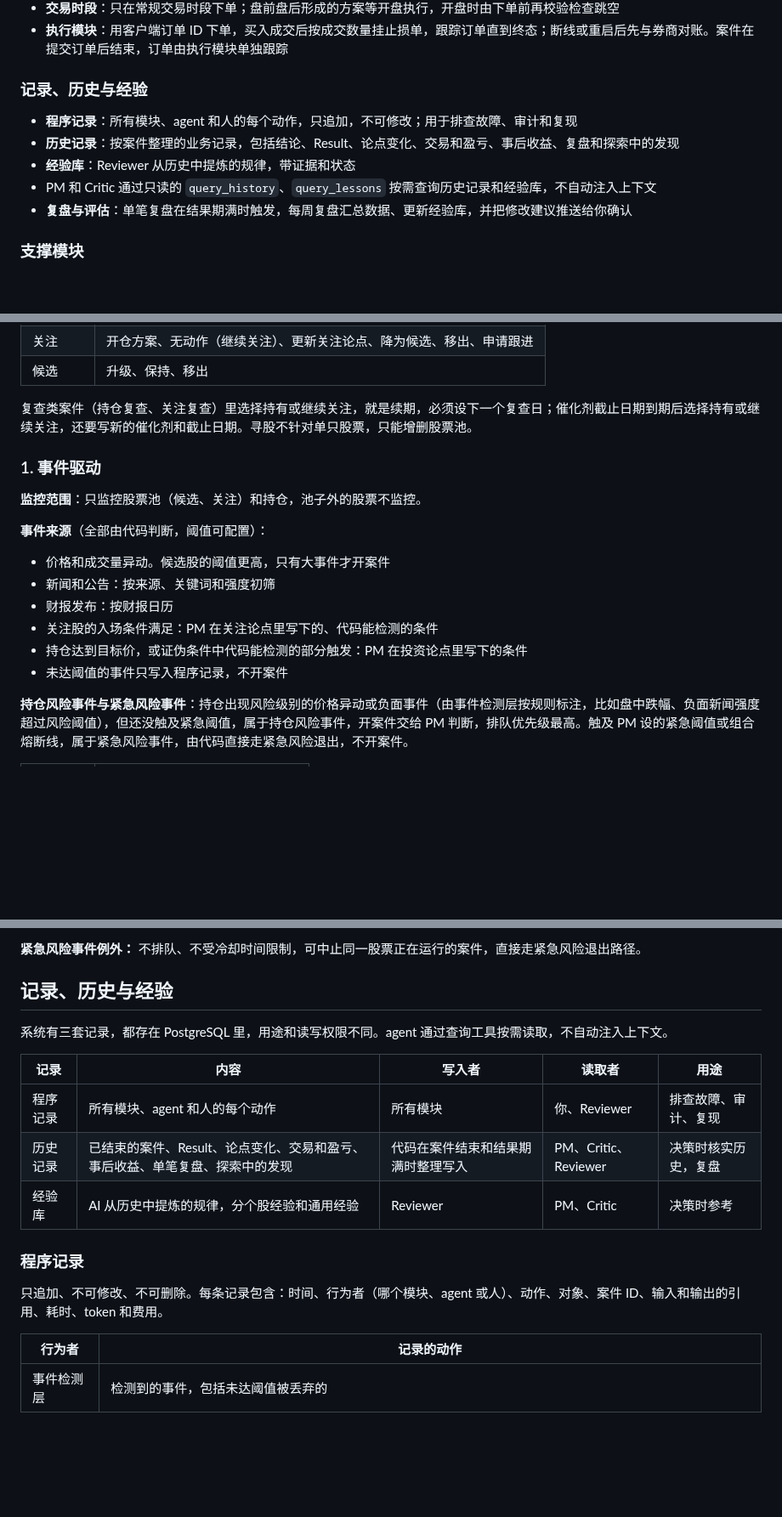
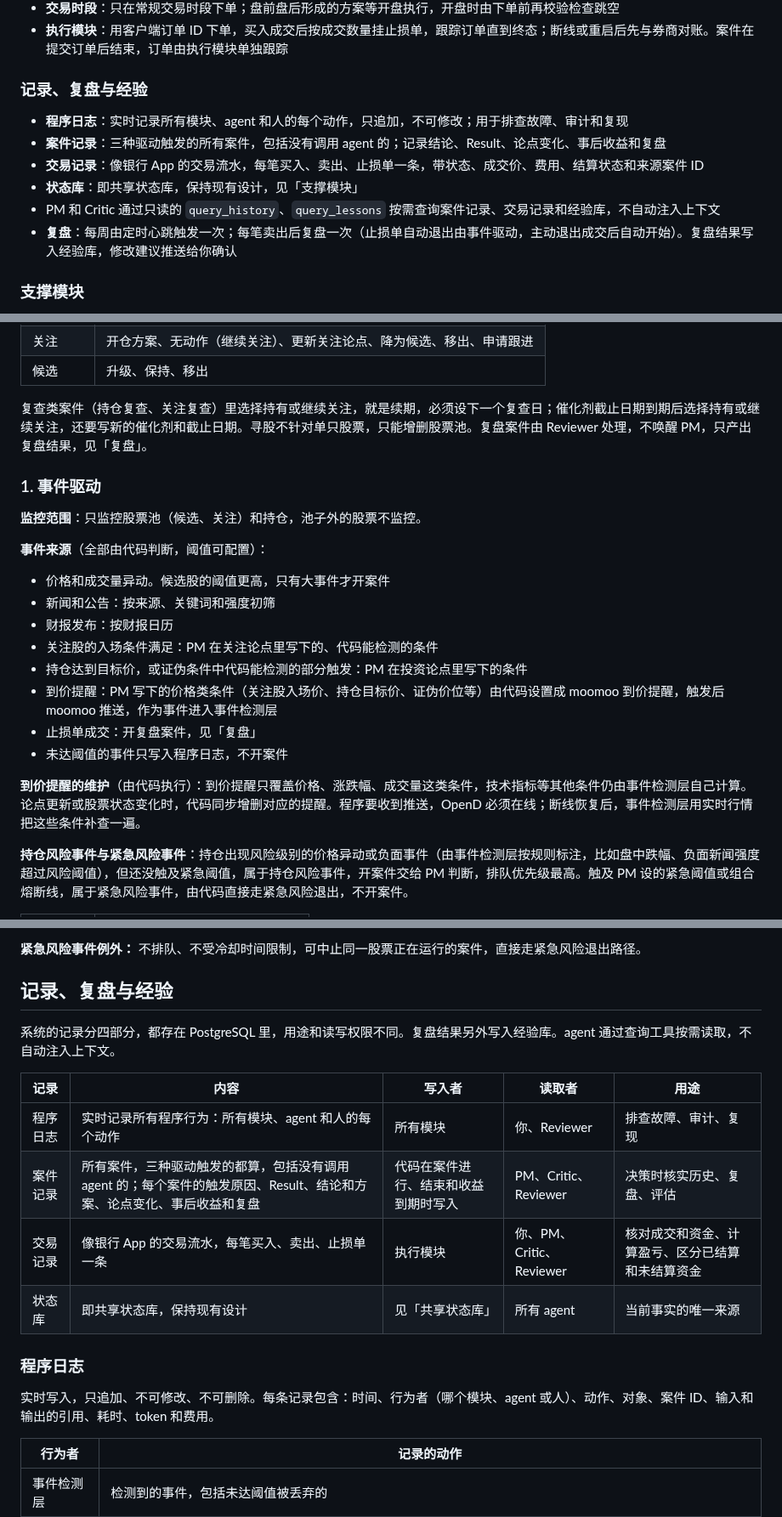
Before and after one commit to wljf817/TradingAgentsPro, a Markdown page: docs/AI Agent 美股交易系统需求 Proposal.md, 3 parts joined by grey strips. Shown at 85% size. Drawn GitHub-style; blank space fills up the shorter version.

```diff
--- a/docs/AI Agent 美股交易系统需求 Proposal.md
+++ b/docs/AI Agent 美股交易系统需求 Proposal.md
@@ -86,13 +88,14 @@ Sep 29, 2026 · @Eric Xi
 - **交易时段**：只在常规交易时段下单；盘前盘后形成的方案等开盘执行，开盘时由下单前再校验检查跳空
 - **执行模块**：用客户端订单 ID 下单，买入成交后按成交数量挂止损单，跟踪订单直到终态；断线或重启后先与券商对账。案件在提交订单后结束，订单由执行模块单独跟踪
 
-### 记录、历史与经验
+### 记录、复盘与经验
 
-- **程序记录**：所有模块、agent 和人的每个动作，只追加，不可修改；用于排查故障、审计和复现
-- **历史记录**：按案件整理的业务记录，包括结论、Result、论点变化、交易和盈亏、事后收益、复盘和探索中的发现
-- **经验库**：Reviewer 从历史中提炼的规律，带证据和状态
-- PM 和 Critic 通过只读的 `query_history`、`query_lessons` 按需查询历史记录和经验库，不自动注入上下文
-- **复盘与评估**：单笔复盘在结果期满时触发，每周复盘汇总数据、更新经验库，并把修改建议推送给你确认
+- **程序日志**：实时记录所有模块、agent 和人的每个动作，只追加，不可修改；用于排查故障、审计和复现
+- **案件记录**：三种驱动触发的所有案件，包括没有调用 agent 的；记录结论、Result、论点变化、事后收益和复盘
+- **交易记录**：像银行 App 的交易流水，每笔买入、卖出、止损单一条，带状态、成交价、费用、结算状态和来源案件 ID
+- **状态库**：即共享状态库，保持现有设计，见「支撑模块」
+- PM 和 Critic 通过只读的 `query_history`、`query_lessons` 按需查询案件记录、交易记录和经验库，不自动注入上下文
+- **复盘**：每周由定时心跳触发一次；每笔卖出后复盘一次（止损单自动退出由事件驱动，主动退出成交后自动开始）。复盘结果写入经验库，修改建议推送给你确认
 
 ### 支撑模块
 
@@ -124,7 +127,7 @@ Sep 29, 2026 · @Eric Xi
 | 关注 | 开仓方案、无动作（继续关注）、更新关注论点、降为候选、移出、申请跟进 |
 | 候选 | 升级、保持、移出 |
 
-复查类案件（持仓复查、关注复查）里选择持有或继续关注，就是续期，必须设下一个复查日；催化剂截止日期到期后选择持有或继续关注，还要写新的催化剂和截止日期。寻股不针对单只股票，只能增删股票池。
+复查类案件（持仓复查、关注复查）里选择持有或继续关注，就是续期，必须设下一个复查日；催化剂截止日期到期后选择持有或继续关注，还要写新的催化剂和截止日期。寻股不针对单只股票，只能增删股票池。复盘案件由 Reviewer 处理，不唤醒 PM，只产出复盘结果，见「复盘」。
 
 ### 1. 事件驱动
 
@@ -136,7 +139,11 @@ Sep 29, 2026 · @Eric Xi
 - 财报发布：按财报日历
 - 关注股的入场条件满足：PM 在关注论点里写下的、代码能检测的条件
 - 持仓达到目标价，或证伪条件中代码能检测的部分触发：PM 在投资论点里写下的条件
-- 未达阈值的事件只写入程序记录，不开案件
+- 到价提醒：PM 写下的价格类条件（关注股入场价、持仓目标价、证伪价位等）由代码设置成 moomoo 到价提醒，触发后 moomoo 推送，作为事件进入事件检测层
+- 止损单成交：开复盘案件，见「复盘」
+- 未达阈值的事件只写入程序日志，不开案件
+
+**到价提醒的维护**（由代码执行）：到价提醒只覆盖价格、涨跌幅、成交量这类条件，技术指标等其他条件仍由事件检测层自己计算。论点更新或股票状态变化时，代码同步增删对应的提醒。程序要收到推送，OpenD 必须在线；断线恢复后，事件检测层用实时行情把这些条件补查一遍。
 
 **持仓风险事件与紧急风险事件**：持仓出现风险级别的价格异动或负面事件（由事件检测层按规则标注，比如盘中跌幅、负面新闻强度超过风险阈值），但还没触及紧急阈值，属于持仓风险事件，开案件交给 PM 判断，排队优先级最高。触及 PM 设的紧急阈值或组合熔断线，属于紧急风险事件，由代码直接走紧急风险退出，不开案件。
 
@@ -465,19 +473,20 @@ agent 之间不直接对话，也不靠读共享状态库互相交流；所有
 
 **紧急风险事件例外：** 不排队、不受冷却时间限制，可中止同一股票正在运行的案件，直接走紧急风险退出路径。
 
-## 记录、历史与经验
+## 记录、复盘与经验
 
-系统有三套记录，都存在 PostgreSQL 里，用途和读写权限不同。agent 通过查询工具按需读取，不自动注入上下文。
+系统的记录分四部分，都存在 PostgreSQL 里，用途和读写权限不同。复盘结果另外写入经验库。agent 通过查询工具按需读取，不自动注入上下文。
 
 | 记录 | 内容 | 写入者 | 读取者 | 用途 |
 | --- | --- | --- | --- | --- |
-| 程序记录 | 所有模块、agent 和人的每个动作 | 所有模块 | 你、Reviewer | 排查故障、审计、复现 |
-| 历史记录 | 已结束的案件、Result、论点变化、交易和盈亏、事后收益、单笔复盘、探索中的发现 | 代码在案件结束和结果期满时整理写入 | PM、Critic、Reviewer | 决策时核实历史，复盘 |
-| 经验库 | AI 从历史中提炼的规律，分个股经验和通用经验 | Reviewer | PM、Critic | 决策时参考 |
+| 程序日志 | 实时记录所有程序行为：所有模块、agent 和人的每个动作 | 所有模块 | 你、Reviewer | 排查故障、审计、复现 |
+| 案件记录 | 所有案件，三种驱动触发的都算，包括没有调用 agent 的；每个案件的触发原因、Result、结论和方案、论点变化、事后收益和复盘 | 代码在案件进行、结束和收益到期时写入 | PM、Critic、Reviewer | 决策时核实历史、复盘、评估 |
+| 交易记录 | 像银行 App 的交易流水，每笔买入、卖出、止损单一条 | 执行模块 | 你、PM、Critic、Reviewer | 核对成交和资金、计算盈亏、区分已结算和未结算资金 |
+| 状态库 | 即共享状态库，保持现有设计 | 见「共享状态库」 | 所有 agent | 当前事实的唯一来源 |
 
-### 程序记录
+### 程序日志
 
-只追加、不可修改、不可删除。每条记录包含：时间、行为者（哪个模块、agent 或人）、动作、对象、案件 ID、输入和输出的引用、耗时、token 和费用。
+实时写入，只追加、不可修改、不可删除。每条记录包含：时间、行为者（哪个模块、agent 或人）、动作、对象、案件 ID、输入和输出的引用、耗时、token 和费用。
 
 | 行为者 | 记录的动作 |
 | --- | --- |
```
Also changed, not shown: other parts of docs/AI Agent 美股交易系统需求 Proposal.md (+60 -32 lines), docs/Proposal图.png, 1 other file.
